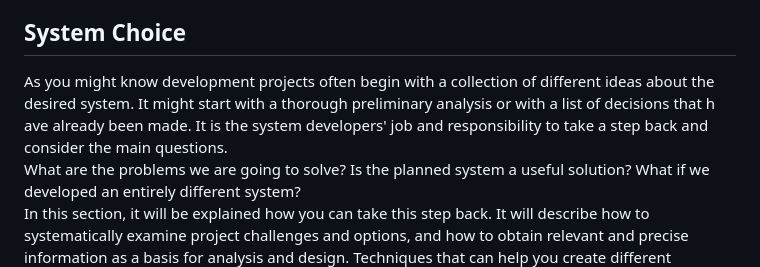
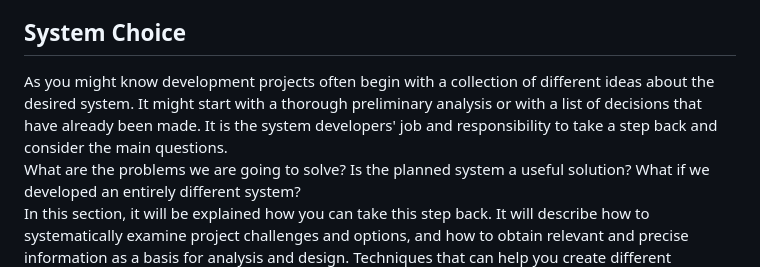
Before and after one commit to Benj1x/Notes, a Markdown page: SAD.md, the part around the change printed below. Drawn GitHub-style.

```diff
--- a/SAD.md
+++ b/SAD.md
@@ -161,7 +162,7 @@ Ultimately, you must identify the uncertainties you face and organize the proces
 
 ## System Choice
 
-As you might know development projects often begin with a collection of different ideas about the desired system. It might start with a thorough preliminary analysis or with a list of decisions that h ave already been made. It is the system developers' job and responsibility to take a step back and consider the main questions. <br>
+As you might know development projects often begin with a collection of different ideas about the desired system. It might start with a thorough preliminary analysis or with a list of decisions that have already been made. It is the system developers' job and responsibility to take a step back and consider the main questions. <br>
 What are the problems we are going to solve? Is the planned system a useful solution? What if we developed an entirely different system? <br>
 In this section, it will be explained how you can take this step back. It will describe how to systematically examine project challenges and options, and
 how to obtain relevant and precise information as a basis for analysis and design. Techniques that can help you create different alternatives are also introduced. These techniques can help your development team thoroughly consider a project situation and arrive at a short and precise definition of the planned system. Although the development team should always analyze, formulate, and evaluate possible solutions, in the end customers and users are responsible for choosing the system.
```
Also changed, not shown: other parts of SAD.md (+11 -10 lines).
